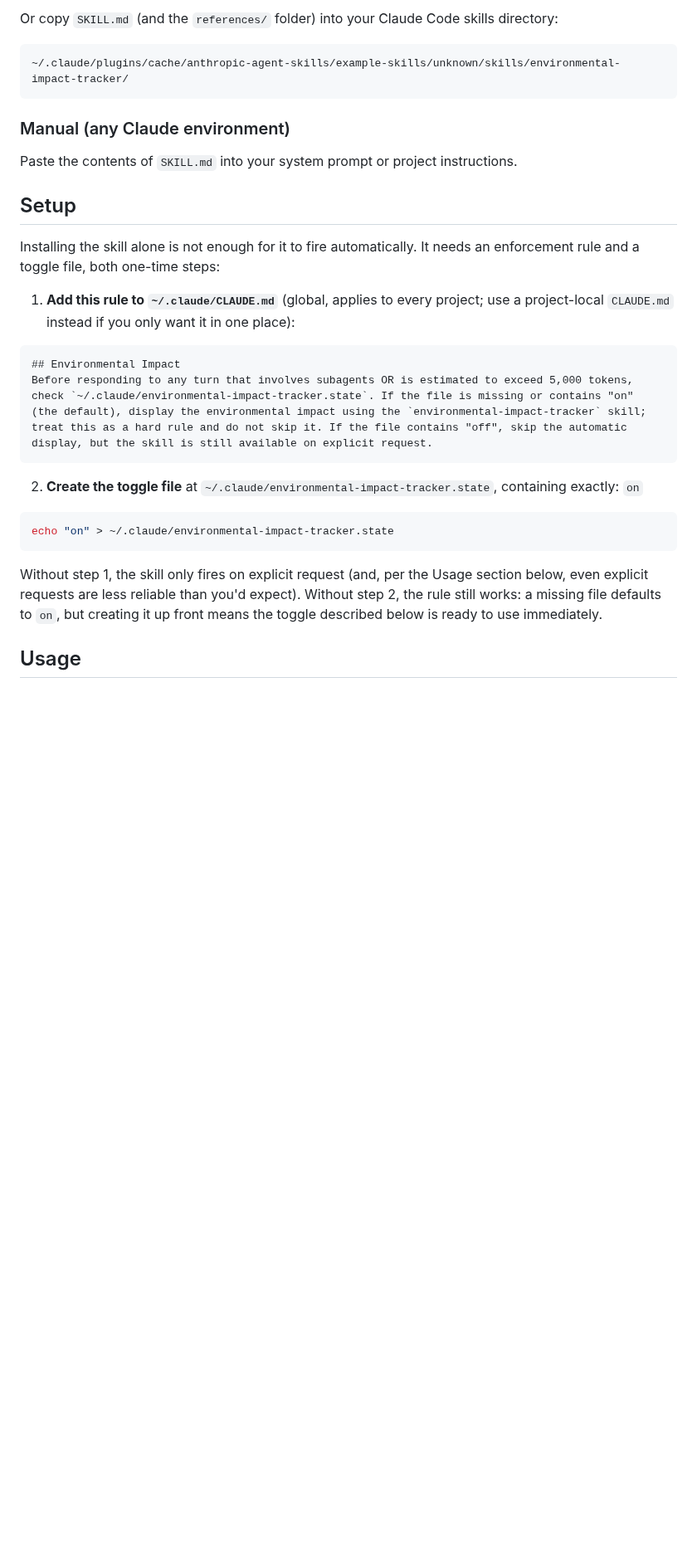
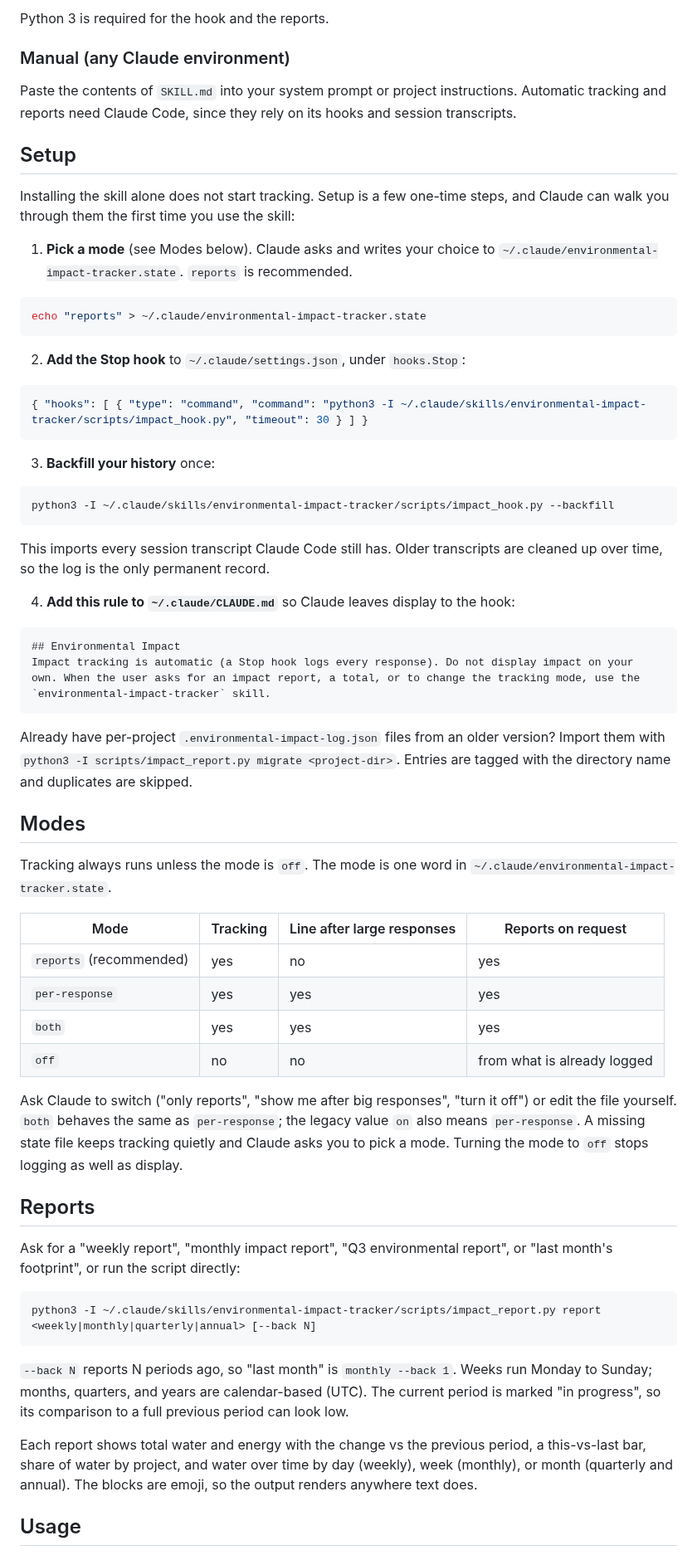
Before and after one commit to ratherlegit/environmental-impact-tracker, a Markdown page: README.md, the part around one of its changes. Shown at 83% size. Rendered like a GitHub page; blank space fills up the shorter version.

````diff
--- a/README.md
+++ b/README.md
@@ -41,33 +55,68 @@ Features:
 ```
 
-Or copy `SKILL.md` (and the `references/` folder) into your Claude Code skills directory:
-
-```
-~/.claude/plugins/cache/anthropic-agent-skills/example-skills/unknown/skills/environmental-impact-tracker/
-```
+Python 3 is required for the hook and the reports.
 
 ### Manual (any Claude environment)
 
-Paste the contents of `SKILL.md` into your system prompt or project instructions.
+Paste the contents of `SKILL.md` into your system prompt or project instructions. Automatic tracking and reports need Claude Code, since they rely on its hooks and session transcripts.
 
 ## Setup
 
-Installing the skill alone is not enough for it to fire automatically. It needs an enforcement rule and a toggle file, both one-time steps:
+Installing the skill alone does not start tracking. Setup is a few one-time steps, and Claude can walk you through them the first time you use the skill:
 
-1. **Add this rule to `~/.claude/CLAUDE.md`** (global, applies to every project; use a project-local `CLAUDE.md` instead if you only want it in one place):
+1. **Pick a mode** (see Modes below). Claude asks and writes your choice to `~/.claude/environmental-impact-tracker.state`. `reports` is recommended.
+
+```bash
+echo "reports" > ~/.claude/environmental-impact-tracker.state
+```
+
+2. **Add the Stop hook** to `~/.claude/settings.json`, under `hooks.Stop`:
+
+```json
+{ "hooks": [ { "type": "command", "command": "python3 -I ~/.claude/skills/environmental-impact-tracker/scripts/impact_hook.py", "timeout": 30 } ] }
+```
+
+3. **Backfill your history** once:
+
+```bash
+python3 -I ~/.claude/skills/environmental-impact-tracker/scripts/impact_hook.py --backfill
+```
+
+This imports every session transcript Claude Code still has. Older transcripts are cleaned up over time, so the log is the only permanent record.
+
+4. **Add this rule to `~/.claude/CLAUDE.md`** so Claude leaves display to the hook:
 
 ```markdown
 ## Environmental Impact
-Before responding to any turn that involves subagents OR is estimated to exceed 5,000 tokens, check `~/.claude/environmental-impact-tracker.state`. If the file is missing or contains "on" (the default), display the environmental impact using the `environmental-impact-tracker` skill; treat this as a hard rule and do not skip it. If the file contains "off", skip the automatic display, but the skill is still available on explicit request.
+Impact tracking is automatic (a Stop hook logs every response). Do not display impact on your own. When the user asks for an impact report, a total, or to change the tracking mode, use the `environmental-impact-tracker` skill.
 ```
 
-2. **Create the toggle file** at `~/.claude/environmental-impact-tracker.state`, containing exactly: `on`
+Already have per-project `.environmental-impact-log.json` files from an older version? Import them with `python3 -I scripts/impact_report.py migrate <project-dir>`. Entries are tagged with the directory name and duplicates are skipped.
+
+## Modes
+
+Tracking always runs unless the mode is `off`. The mode is one word in `~/.claude/environmental-impact-tracker.state`.
+
+| Mode | Tracking | Line after large responses | Reports on request |
+|------|----------|----------------------------|--------------------|
+| `reports` (recommended) | yes | no | yes |
+| `per-response` | yes | yes | yes |
+| `both` | yes | yes | yes |
+| `off` | no | no | from what is already logged |
+
+Ask Claude to switch ("only reports", "show me after big responses", "turn it off") or edit the file yourself. `both` behaves the same as `per-response`; the legacy value `on` also means `per-response`. A missing state file keeps tracking quietly and Claude asks you to pick a mode. Turning the mode to `off` stops logging as well as display.
+
+## Reports
+
+Ask for a "weekly report", "monthly impact report", "Q3 environmental report", or "last month's footprint", or run the script directly:
 
 ```bash
-echo "on" > ~/.claude/environmental-impact-tracker.state
+python3 -I ~/.claude/skills/environmental-impact-tracker/scripts/impact_report.py report <weekly|monthly|quarterly|annual> [--back N]
 ```
 
-Without step 1, the skill only fires on explicit request (and, per the Usage section below, even explicit requests are less reliable than you'd expect). Without step 2, the rule still works: a missing file defaults to `on`, but creating it up front means the toggle described below is ready to use immediately.
+`--back N` reports N periods ago, so "last month" is `monthly --back 1`. Weeks run Monday to Sunday; months, quarters, and years are calendar-based (UTC). The current period is marked "in progress", so its comparison to a full previous period can look low.
+
+Each report shows total water and energy with the change vs the previous period, a this-vs-last bar, share of water by project, and water over time by day (weekly), week (monthly), or month (quarterly and annual). The blocks are emoji, so the output renders anywhere text does.
 
 ## Usage
 
````
Also changed, not shown: other parts of README.md (+49 -33 lines), SKILL.md (+51 -26 lines), docs/impact-report.png (added), 2 other files.
